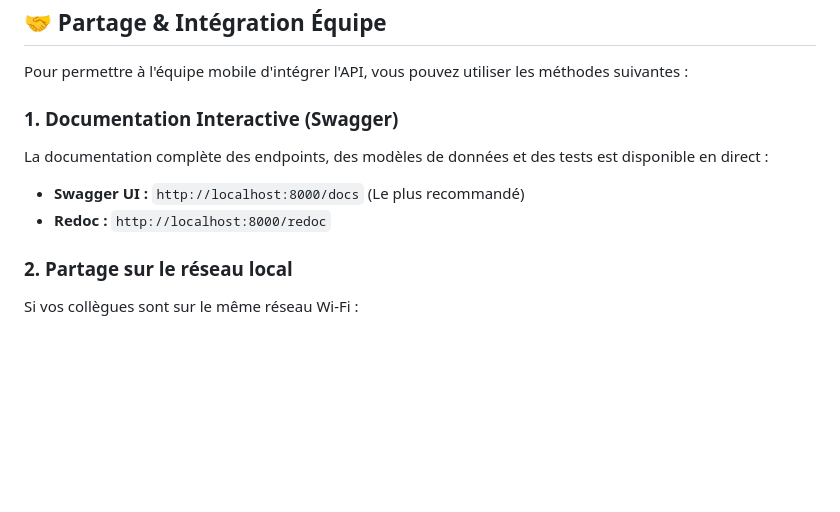
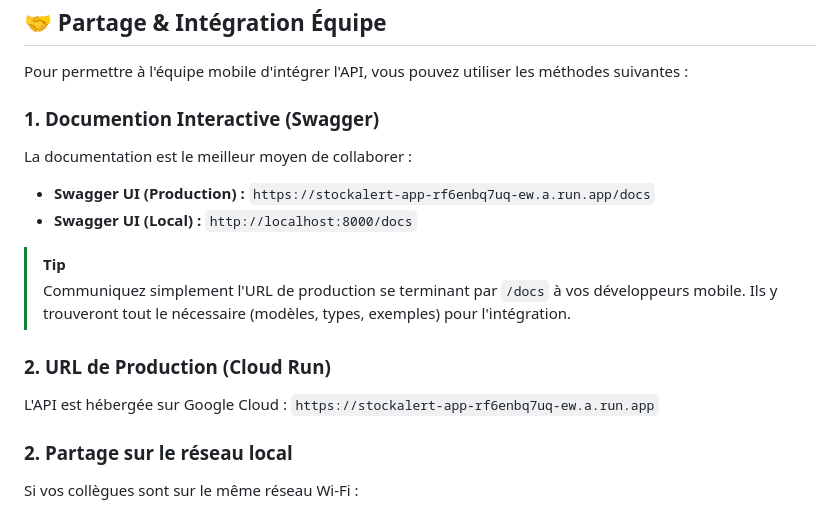
Before and after one commit to oscarhouessou/stock_alert, a Markdown page: README.md, the part around the change. GitHub-like rendering; blank space fills up the shorter version.

Commit message:
docs: update production URL in README

```diff
--- a/README.md
+++ b/README.md
@@ -94,10 +94,17 @@ Envoyez une liste de produits pour réduire les appels réseau.
 
 Pour permettre à l'équipe mobile d'intégrer l'API, vous pouvez utiliser les méthodes suivantes :
 
-### 1. Documentation Interactive (Swagger)
-La documentation complète des endpoints, des modèles de données et des tests est disponible en direct :
-- **Swagger UI :** `http://localhost:8000/docs` (Le plus recommandé)
-- **Redoc :** `http://localhost:8000/redoc`
+### 1. Documention Interactive (Swagger)
+La documentation est le meilleur moyen de collaborer :
+- **Swagger UI (Production) :** `https://stockalert-app-rf6enbq7uq-ew.a.run.app/docs`
+- **Swagger UI (Local) :** `http://localhost:8000/docs`
+
+> [!TIP]
+> Communiquez simplement l'URL de production se terminant par `/docs` à vos développeurs mobile. Ils y trouveront tout le nécessaire (modèles, types, exemples) pour l'intégration.
+
+### 2. URL de Production (Cloud Run)
+L'API est hébergée sur Google Cloud :
+`https://stockalert-app-rf6enbq7uq-ew.a.run.app`
 
 ### 2. Partage sur le réseau local
 Si vos collègues sont sur le même réseau Wi-Fi :
```
